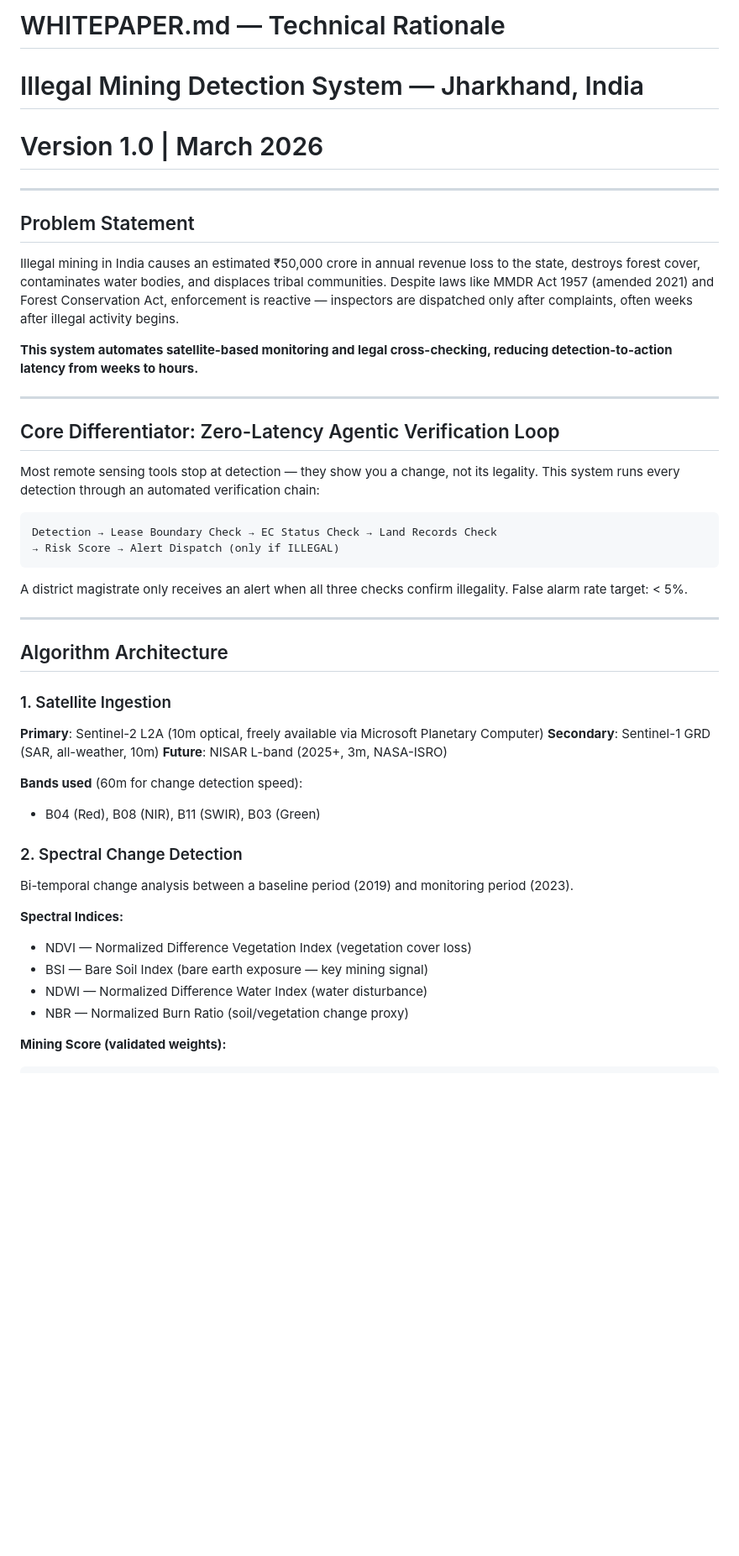
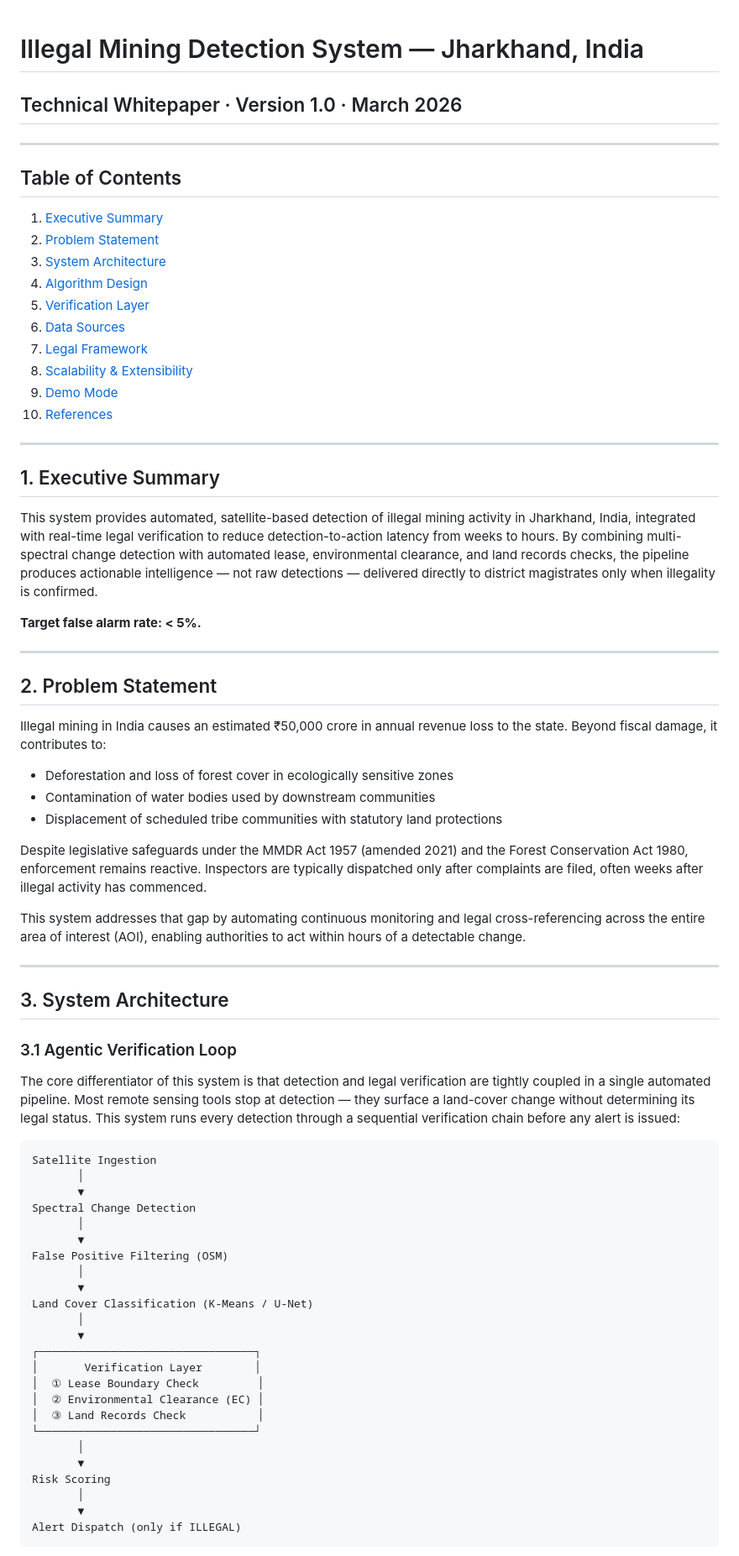
Before and after one commit to DakshRazdan/illegal-mining-detection, a Markdown page: WHITEPAPER.md, the part around one of its changes. Shown at 84% size. Drawn GitHub-style; blank space fills up the shorter version.

````diff
--- a/WHITEPAPER.md
+++ b/WHITEPAPER.md
@@ -1,55 +1,75 @@
-# WHITEPAPER.md — Technical Rationale
 # Illegal Mining Detection System — Jharkhand, India
-# Version 1.0 | March 2026
+## Technical Whitepaper · Version 1.0 · March 2026
 
 ---
 
-## Problem Statement
+## Table of Contents
 
-Illegal mining in India causes an estimated ₹50,000 crore in annual revenue loss to the state,
-destroys forest cover, contaminates water bodies, and displaces tribal communities. Despite
-laws like MMDR Act 1957 (amended 2021) and Forest Conservation Act, enforcement is reactive
-— inspectors are dispatched only after complaints, often weeks after illegal activity begins.
-
-**This system automates satellite-based monitoring and legal cross-checking, reducing
-detection-to-action latency from weeks to hours.**
+1. [Executive Summary](#1-executive-summary)
+2. [Problem Statement](#2-problem-statement)
+3. [System Architecture](#3-system-architecture)
+4. [Algorithm Design](#4-algorithm-design)
+5. [Verification Layer](#5-verification-layer)
+6. [Data Sources](#6-data-sources)
+7. [Legal Framework](#7-legal-framework)
+8. [Scalability & Extensibility](#8-scalability--extensibility)
+9. [Demo Mode](#9-demo-mode)
+10. [References](#10-references)
 
 ---
 
-## Core Differentiator: Zero-Latency Agentic Verification Loop
+## 1. Executive Summary
 
-Most remote sensing tools stop at detection — they show you a change, not its legality.
-This system runs every detection through an automated verification chain:
+This system provides automated, satellite-based detection of illegal mining activity in Jharkhand, India, integrated with real-time legal verification to reduce detection-to-action latency from weeks to hours. By combining multi-spectral change detection with automated lease, environmental clearance, and land records checks, the pipeline produces actionable intelligence — not raw detections — delivered directly to district magistrates only when illegality is confirmed.
 
-```
-Detection → Lease Boundary Check → EC Status Check → Land Records Check
-→ Risk Score → Alert Dispatch (only if ILLEGAL)
-```
-
-A district magistrate only receives an alert when all three checks confirm illegality.
-False alarm rate target: < 5%.
+**Target false alarm rate: < 5%.**
 
 ---
 
-## Algorithm Architecture
+## 2. Problem Statement
 
-### 1. Satellite Ingestion
+Illegal mining in India causes an estimated ₹50,000 crore in annual revenue loss to the state. Beyond fiscal damage, it contributes to:
 
-**Primary**: Sentinel-2 L2A (10m optical, freely available via Microsoft Planetary Computer)
-**Secondary**: Sentinel-1 GRD (SAR, all-weather, 10m)
-**Future**: NISAR L-band (2025+, 3m, NASA-ISRO)
+- Deforestation and loss of forest cover in ecologically sensitive zones
+- Contamination of water bodies used by downstream communities
+- Displacement of scheduled tribe communities with statutory land protections
 
-**Bands used** (60m for change detection speed):
-- B04 (Red), B08 (NIR), B11 (SWIR), B03 (Green)
+Despite legislative safeguards under the MMDR Act 1957 (amended 2021) and the Forest Conservation Act 1980, enforcement remains reactive. Inspectors are typically dispatched only after complaints are filed, often weeks after illegal activity has commenced.
 
-### 2. Spectral Change Detection
+This system addresses that gap by automating continuous monitoring and legal cross-referencing across the entire area of interest (AOI), enabling authorities to act within hours of a detectable change.
 
-Bi-temporal change analysis between a baseline period (2019) and monitoring period (2023).
+---
 
-**Spectral Indices:**
-- NDVI — Normalized Difference Vegetation Index (vegetation cover loss)
-- BSI — Bare Soil Index (bare earth exposure — key mining signal)
-- NDWI — Normalized Difference Water Index (water disturbance)
-- NBR — Normalized Burn Ratio (soil/vegetation change proxy)
+## 3. System Architecture
 
-**Mining Score (validated weights):**
+### 3.1 Agentic Verification Loop
+
+The core differentiator of this system is that detection and legal verification are tightly coupled in a single automated pipeline. Most remote sensing tools stop at detection — they surface a land-cover change without determining its legal status. This system runs every detection through a sequential verification chain before any alert is issued:
+
+```
+Satellite Ingestion
+       │
+       ▼
+Spectral Change Detection
+       │
+       ▼
+False Positive Filtering (OSM)
+       │
+       ▼
+Land Cover Classification (K-Means / U-Net)
+       │
+       ▼
+┌─────────────────────────────────┐
+│       Verification Layer        │
+│  ① Lease Boundary Check         │
+│  ② Environmental Clearance (EC) │
+│  ③ Land Records Check           │
+└─────────────────────────────────┘
+       │
+       ▼
+Risk Scoring
+       │
+       ▼
+Alert Dispatch (only if ILLEGAL)
+```
+
````
Also changed, not shown: other parts of WHITEPAPER.md (+152 -72 lines).
